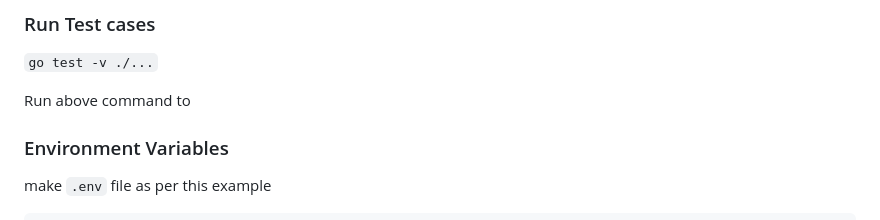
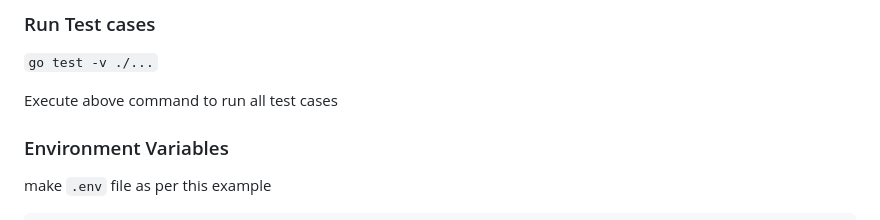
Before and after one commit to vatsal3003/viswals, a Markdown page: README.md, the part around the change. Rendered like a GitHub page.

```diff
--- a/README.md
+++ b/README.md
@@ -67,7 +67,7 @@ and consumer will extended as API on `http://localhost:8080/`
 
 `go test -v ./...`
 
-Run above command to
+Execute above command to run all test cases
 
 ### Environment Variables
 
```
